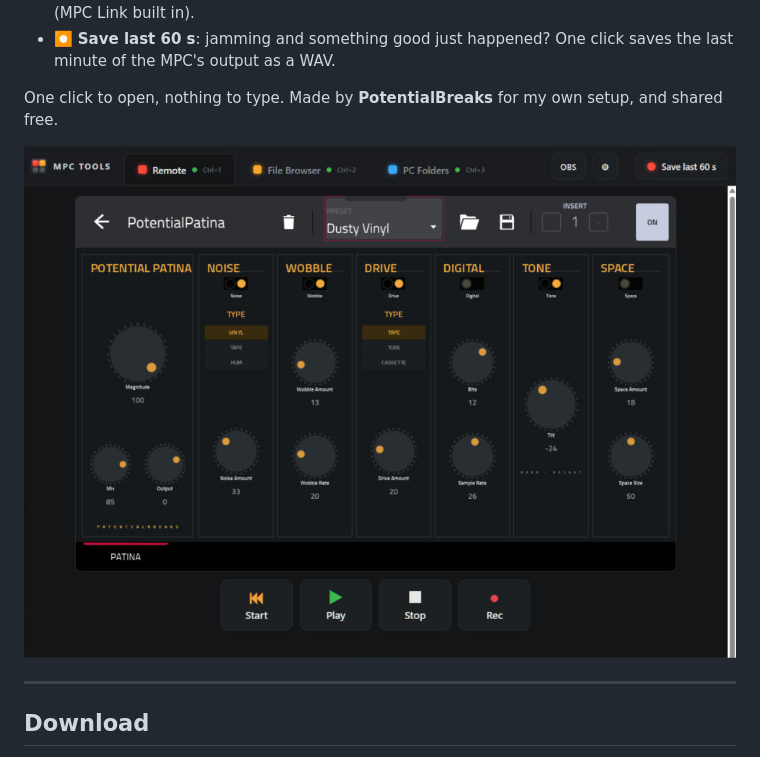
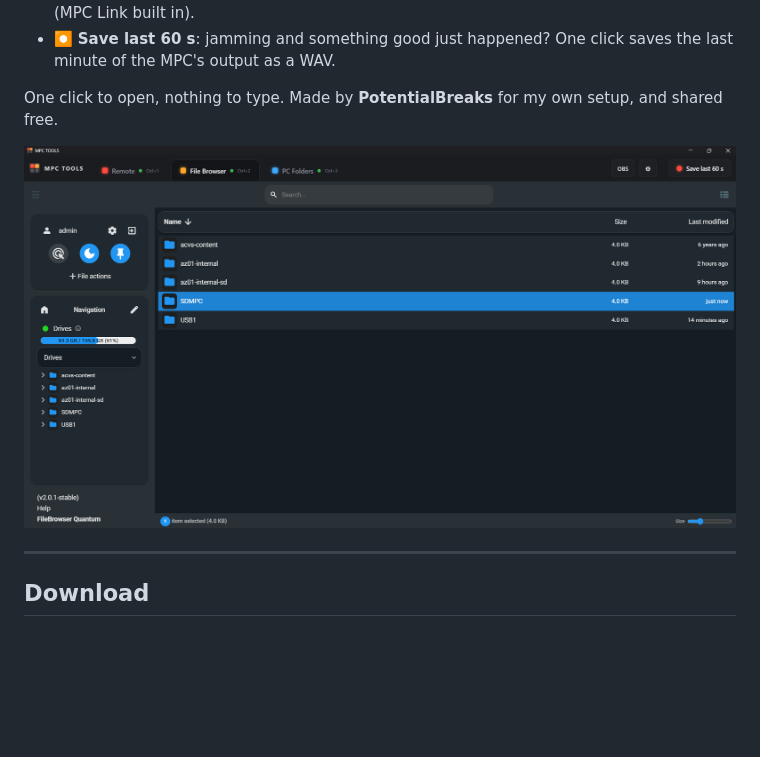
Before and after one commit to PotentialBreakfast/mpc-tools, a Markdown page: README.md, the part around the change. Rendered like a GitHub page; pictures changed too: docs/images/mpc-tools-files.png (added), docs/images/mpc-tools-remote.png (deleted); blank space fills up the shorter version.

Commit message:
README: new screenshot (the File Browser tab)
Co-Authored-By: Claude Opus 5.5 <noreply@anthropic.com>
Claude-Session: https://claude.ai/code/session_01DJky7wscMRShiph44T9zLH

```diff
--- a/README.md
+++ b/README.md
@@ -10,7 +10,7 @@
 
 One click to open, nothing to type. Made by **PotentialBreaks** for my own setup, and shared free.
 
-![MPC TOOLS showing the MPC screen live](docs/images/mpc-tools-remote.png)
+![MPC TOOLS with the File Browser tab open, showing the MPC's drives](docs/images/mpc-tools-files.png)
 
 ---
 
```
